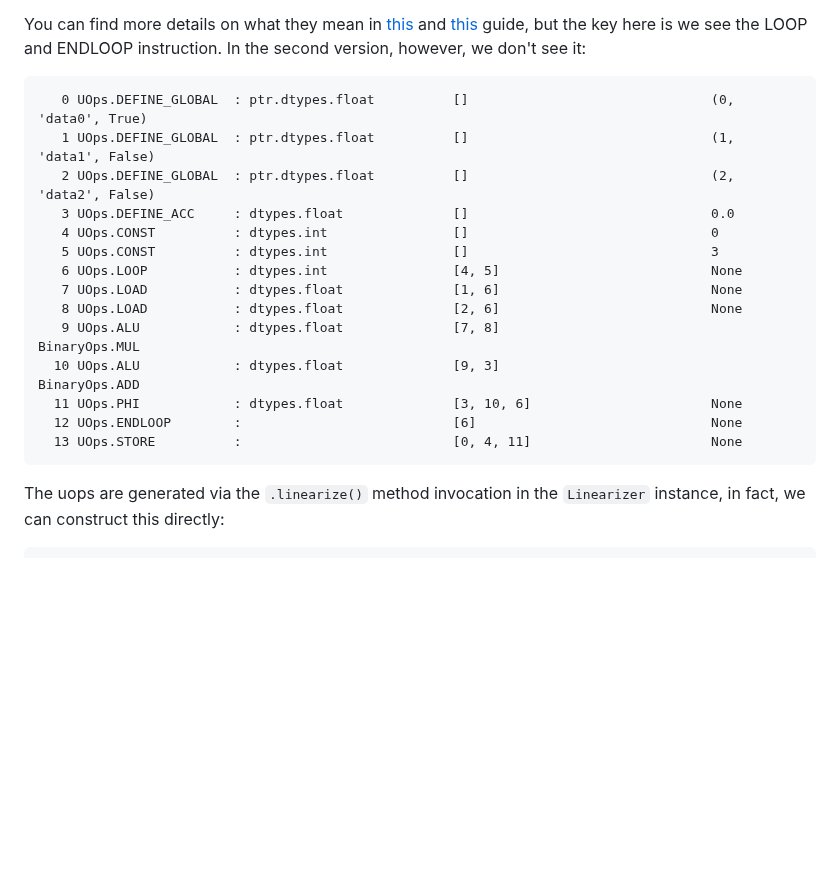
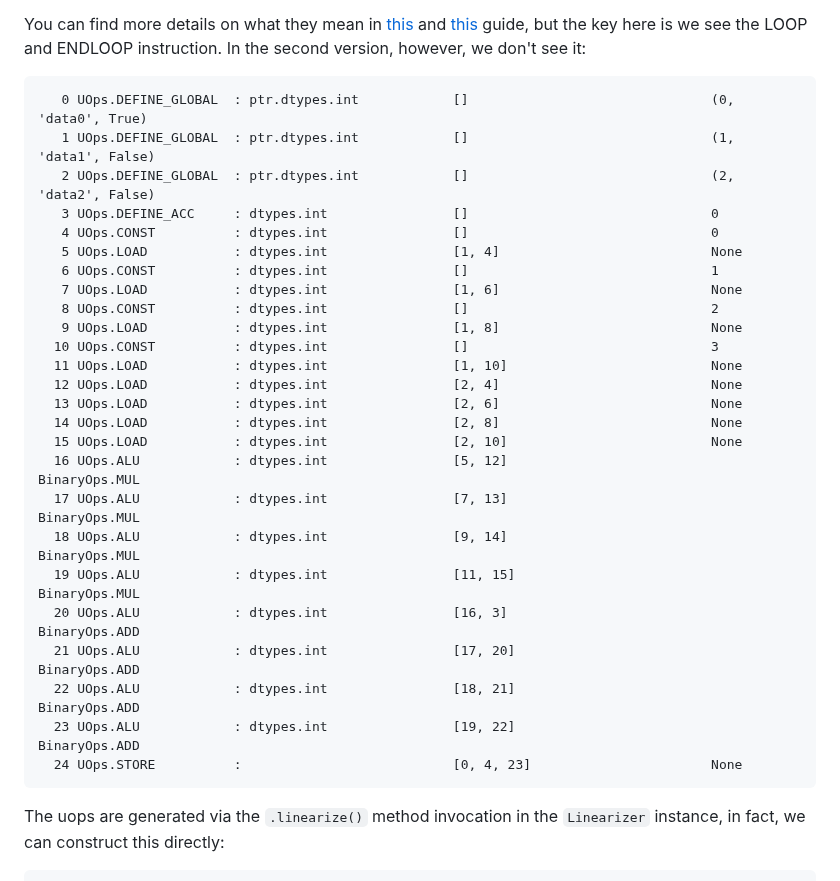
Before and after one commit to mesozoic-egg/tinygrad-notes, a Markdown page: upcast.md, the part around the change. Rendered like a GitHub page; blank space fills up the shorter version.

Commit message:
Update upcast.md
change uops to correct run with opt

````diff
--- a/upcast.md
+++ b/upcast.md
@@ -71,20 +71,31 @@ guide, but the key here is we see the LOOP and ENDLOOP instruction. In the
 second version, however, we don't see it:
 
 ```
-   0 UOps.DEFINE_GLOBAL  : ptr.dtypes.float          []                               (0, 'data0', True)
-   1 UOps.DEFINE_GLOBAL  : ptr.dtypes.float          []                               (1, 'data1', False)
-   2 UOps.DEFINE_GLOBAL  : ptr.dtypes.float          []                               (2, 'data2', False)
-   3 UOps.DEFINE_ACC     : dtypes.float              []                               0.0
+   0 UOps.DEFINE_GLOBAL  : ptr.dtypes.int            []                               (0, 'data0', True)
+   1 UOps.DEFINE_GLOBAL  : ptr.dtypes.int            []                               (1, 'data1', False)
+   2 UOps.DEFINE_GLOBAL  : ptr.dtypes.int            []                               (2, 'data2', False)
+   3 UOps.DEFINE_ACC     : dtypes.int                []                               0
    4 UOps.CONST          : dtypes.int                []                               0
-   5 UOps.CONST          : dtypes.int                []                               3
-   6 UOps.LOOP           : dtypes.int                [4, 5]                           None
-   7 UOps.LOAD           : dtypes.float              [1, 6]                           None
-   8 UOps.LOAD           : dtypes.float              [2, 6]                           None
-   9 UOps.ALU            : dtypes.float              [7, 8]                           BinaryOps.MUL
-  10 UOps.ALU            : dtypes.float              [9, 3]                           BinaryOps.ADD
-  11 UOps.PHI            : dtypes.float              [3, 10, 6]                       None
-  12 UOps.ENDLOOP        :                           [6]                              None
-  13 UOps.STORE          :                           [0, 4, 11]                       None
+   5 UOps.LOAD           : dtypes.int                [1, 4]                           None
+   6 UOps.CONST          : dtypes.int                []                               1
+   7 UOps.LOAD           : dtypes.int                [1, 6]                           None
+   8 UOps.CONST          : dtypes.int                []                               2
+   9 UOps.LOAD           : dtypes.int                [1, 8]                           None
+  10 UOps.CONST          : dtypes.int                []                               3
+  11 UOps.LOAD           : dtypes.int                [1, 10]                          None
+  12 UOps.LOAD           : dtypes.int                [2, 4]                           None
+  13 UOps.LOAD           : dtypes.int                [2, 6]                           None
+  14 UOps.LOAD           : dtypes.int                [2, 8]                           None
+  15 UOps.LOAD           : dtypes.int                [2, 10]                          None
+  16 UOps.ALU            : dtypes.int                [5, 12]                          BinaryOps.MUL
+  17 UOps.ALU            : dtypes.int                [7, 13]                          BinaryOps.MUL
+  18 UOps.ALU            : dtypes.int                [9, 14]                          BinaryOps.MUL
+  19 UOps.ALU            : dtypes.int                [11, 15]                         BinaryOps.MUL
+  20 UOps.ALU            : dtypes.int                [16, 3]                          BinaryOps.ADD
+  21 UOps.ALU            : dtypes.int                [17, 20]                         BinaryOps.ADD
+  22 UOps.ALU            : dtypes.int                [18, 21]                         BinaryOps.ADD
+  23 UOps.ALU            : dtypes.int                [19, 22]                         BinaryOps.ADD
+  24 UOps.STORE          :                           [0, 4, 23]                       None
 ```
 
 The uops are generated via the `.linearize()` method invocation in the `Linearizer`
````
